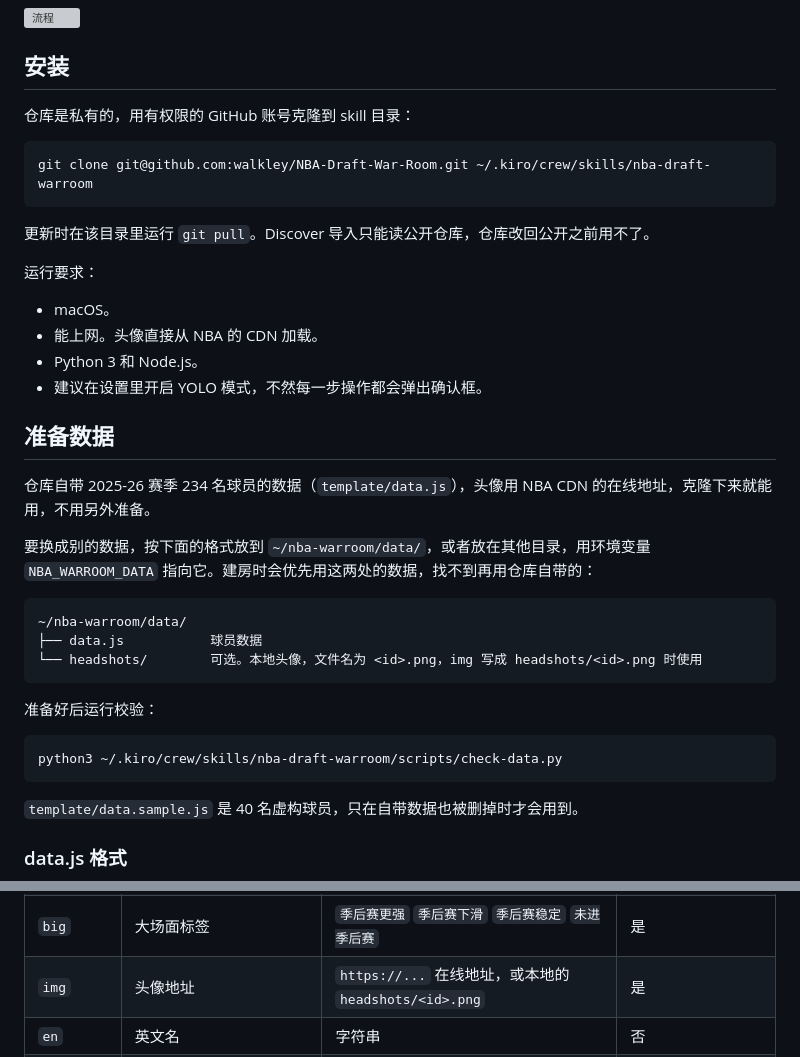
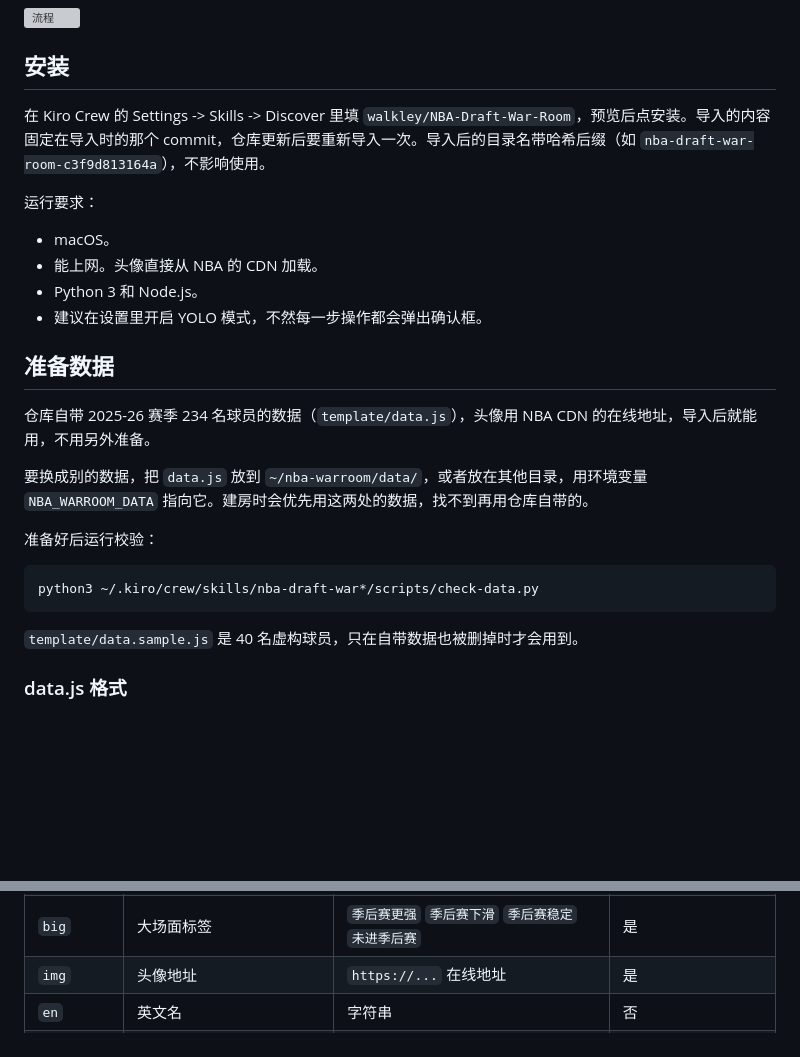
Before and after one commit to walkley/NBA-Draft-War-Room, a Markdown page: README.md, 2 parts joined by grey strips. Rendered like a GitHub page; blank space fills up the shorter version; grey boxes are pictures that could not be loaded.

Commit message:
README: install via Discover import; drop local headshots notes

````diff
--- a/README.md
+++ b/README.md
@@ -8,13 +8,7 @@
 
 ## 安装
 
-仓库是私有的，用有权限的 GitHub 账号克隆到 skill 目录：
-
-```
-git clone git@github.com:walkley/NBA-Draft-War-Room.git ~/.kiro/crew/skills/nba-draft-warroom
-```
-
-更新时在该目录里运行 `git pull`。Discover 导入只能读公开仓库，仓库改回公开之前用不了。
+在 Kiro Crew 的 Settings -> Skills -> Discover 里填 `walkley/NBA-Draft-War-Room`，预览后点安装。导入的内容固定在导入时的那个 commit，仓库更新后要重新导入一次。导入后的目录名带哈希后缀（如 `nba-draft-war-room-c3f9d813164a`），不影响使用。
 
 运行要求：
 
@@ -25,20 +19,14 @@ git clone git@github.com:walkley/NBA-Draft-War-Room.git ~/.kiro/crew/skills/nba-
 
 ## 准备数据
 
-仓库自带 2025-26 赛季 234 名球员的数据（`template/data.js`），头像用 NBA CDN 的在线地址，克隆下来就能用，不用另外准备。
+仓库自带 2025-26 赛季 234 名球员的数据（`template/data.js`），头像用 NBA CDN 的在线地址，导入后就能用，不用另外准备。
 
-要换成别的数据，按下面的格式放到 `~/nba-warroom/data/`，或者放在其他目录，用环境变量 `NBA_WARROOM_DATA` 指向它。建房时会优先用这两处的数据，找不到再用仓库自带的：
-
-```
-~/nba-warroom/data/
-├── data.js           球员数据
-└── headshots/        可选。本地头像，文件名为 <id>.png，img 写成 headshots/<id>.png 时使用
-```
+要换成别的数据，把 `data.js` 放到 `~/nba-warroom/data/`，或者放在其他目录，用环境变量 `NBA_WARROOM_DATA` 指向它。建房时会优先用这两处的数据，找不到再用仓库自带的。
 
 准备好后运行校验：
 
 ```
-python3 ~/.kiro/crew/skills/nba-draft-warroom/scripts/check-data.py
+python3 ~/.kiro/crew/skills/nba-draft-war*/scripts/check-data.py
 ```
 
 `template/data.sample.js` 是 40 名虚构球员，只在自带数据也被删掉时才会用到。
@@ -70,7 +58,7 @@ window.PLAYERS = [
 | `pr` | 六维画像 | 六个键齐全，每项 0-100 的联盟百分位 | 是 |
 | `role` | 角色 | `外线持球` `外线空间` `内线进攻` `内线接应` | 是 |
 | `big` | 大场面标签 | `季后赛更强` `季后赛下滑` `季后赛稳定` `未进季后赛` | 是 |
-| `img` | 头像地址 | `https://...` 在线地址，或本地的 `headshots/<id>.png` | 是 |
+| `img` | 头像地址 | `https://...` 在线地址 | 是 |
 | `en` | 英文名 | 字符串 | 否 |
 | `age` | 年龄 | 整数 | 否，缺了「留年轻人」这类要求做不到 |
 | `yr` | 本赛季是第几个 NBA 赛季 | 整数，1 为新秀 | 否，同上 |
````
Also changed, not shown: SKILL.md (+1 -1 lines).
